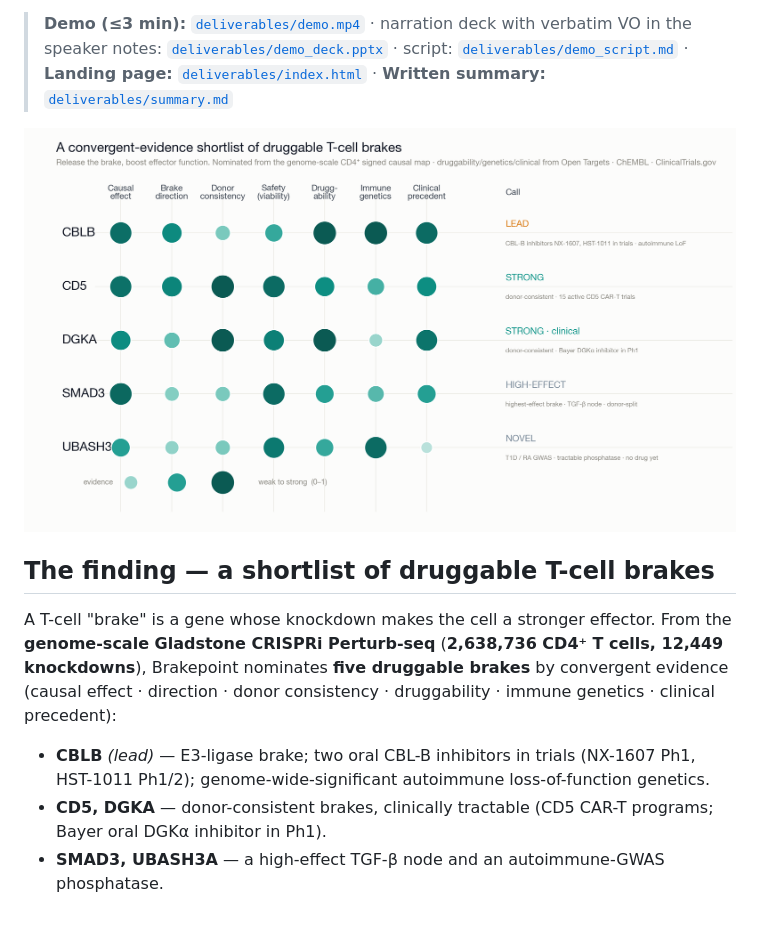
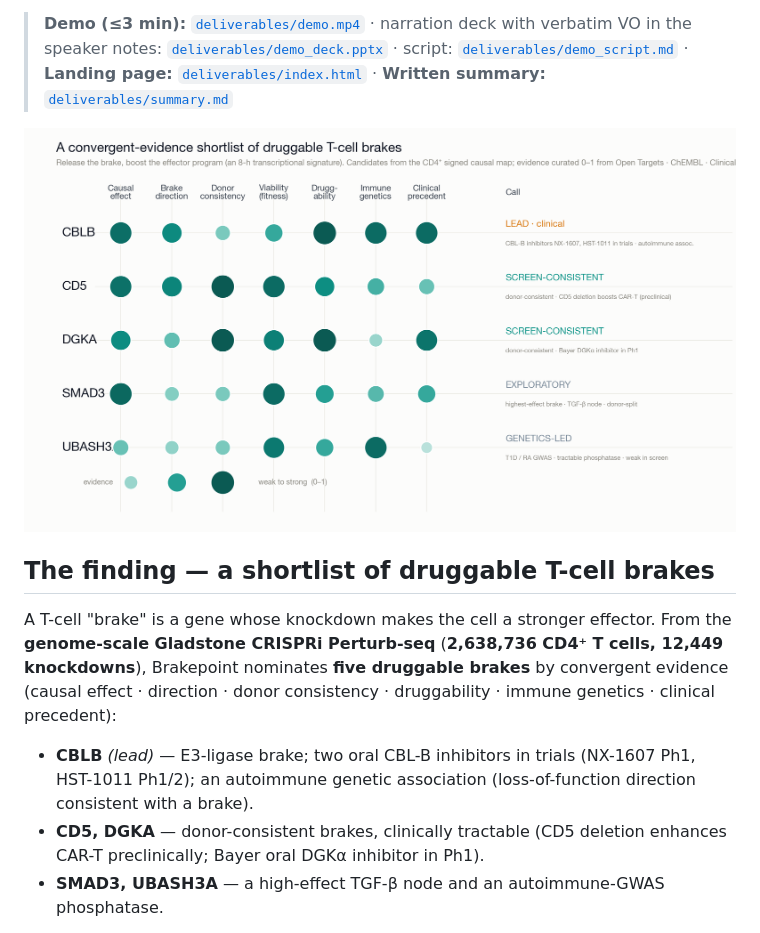
Before and after one commit to duanchengchen-oss/brakepoint, a Markdown page: README.md, the part around the change. GitHub-like rendering; pictures changed too: deliverables/figures/target_matrix.png.

```diff
--- a/README.md
+++ b/README.md
@@ -19,8 +19,8 @@ From the **genome-scale Gladstone CRISPRi Perturb-seq** (**2,638,736 CD4⁺ T ce
 evidence (causal effect · direction · donor consistency · druggability · immune
 genetics · clinical precedent):
 
-- **CBLB** *(lead)* — E3-ligase brake; two oral CBL-B inhibitors in trials (NX-1607 Ph1, HST-1011 Ph1/2); genome-wide-significant autoimmune loss-of-function genetics.
-- **CD5, DGKA** — donor-consistent brakes, clinically tractable (CD5 CAR-T programs; Bayer oral DGKα inhibitor in Ph1).
+- **CBLB** *(lead)* — E3-ligase brake; two oral CBL-B inhibitors in trials (NX-1607 Ph1, HST-1011 Ph1/2); an autoimmune genetic association (loss-of-function direction consistent with a brake).
+- **CD5, DGKA** — donor-consistent brakes, clinically tractable (CD5 deletion enhances CAR-T preclinically; Bayer oral DGKα inhibitor in Ph1).
 - **SMAD3, UBASH3A** — a high-effect TGF-β node and an autoimmune-GWAS phosphatase.
 
 **How we find them.** Ranking by causal effect alone points at the wrong genes: 8
```
Also changed, not shown: deliverables/summary.md (+3 -3 lines), pipeline/WAR_LOG.md (+12 -0 lines), deliverables/figures/brakepoint_onepager.png, 7 other files.
